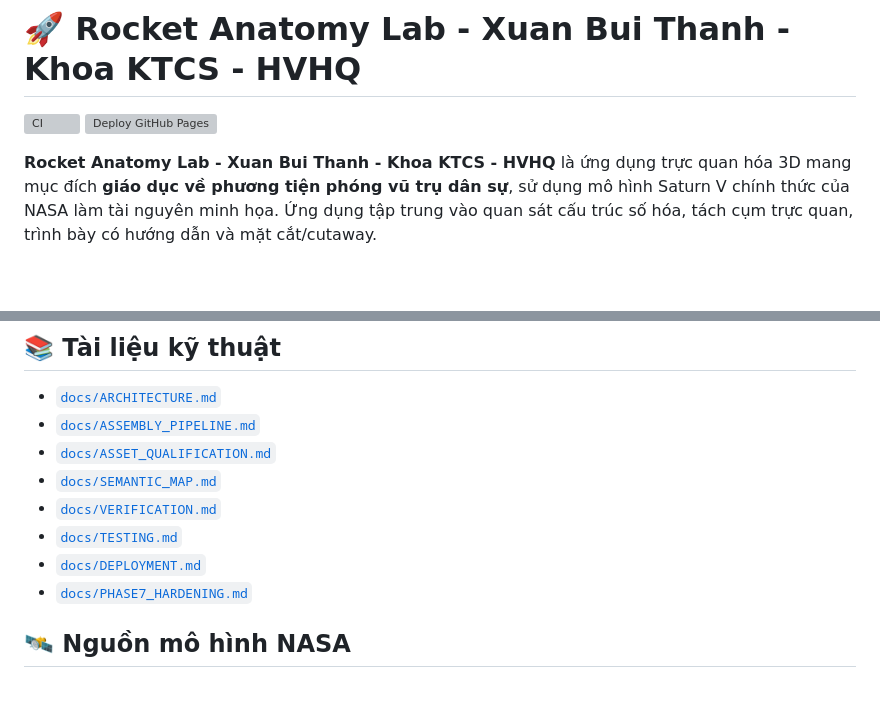
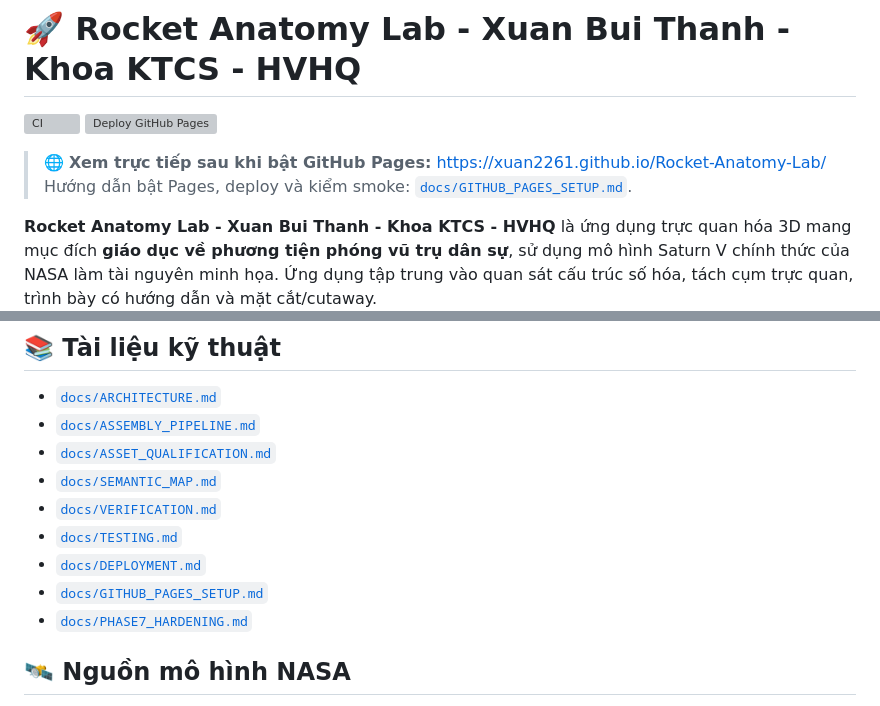
Before and after one commit to xuan2261/Rocket-Anatomy-Lab, a Markdown page: README.md, 2 parts joined by grey strips. GitHub-like rendering; blank space fills up the shorter version; grey boxes are pictures that could not be loaded.

Commit message:
docs(pages): hướng dẫn bật và xem GitHub Pages trực tiếp
* docs(pages): add Vietnamese live deployment guide

* docs(pages): link live site and setup guide

```diff
--- a/README.md
+++ b/README.md
@@ -2,6 +2,9 @@
 
 [![CI](https://github.com/xuan2261/Rocket-Anatomy-Lab/actions/workflows/ci.yml/badge.svg)](https://github.com/xuan2261/Rocket-Anatomy-Lab/actions/workflows/ci.yml)
 [![Deploy GitHub Pages](https://github.com/xuan2261/Rocket-Anatomy-Lab/actions/workflows/pages.yml/badge.svg)](https://github.com/xuan2261/Rocket-Anatomy-Lab/actions/workflows/pages.yml)
+
+> 🌐 **Xem trực tiếp sau khi bật GitHub Pages:** https://xuan2261.github.io/Rocket-Anatomy-Lab/
+> Hướng dẫn bật Pages, deploy và kiểm smoke: [`docs/GITHUB_PAGES_SETUP.md`](docs/GITHUB_PAGES_SETUP.md).
 
 **Rocket Anatomy Lab - Xuan Bui Thanh - Khoa KTCS - HVHQ** là ứng dụng trực quan hóa 3D mang mục đích **giáo dục về phương tiện phóng vũ trụ dân sự**, sử dụng mô hình Saturn V chính thức của NASA làm tài nguyên minh họa. Ứng dụng tập trung vào quan sát cấu trúc số hóa, tách cụm trực quan, trình bày có hướng dẫn và mặt cắt/cutaway.
 
@@ -220,6 +223,7 @@ Mô hình nguồn NASA được pin bằng provenance/fingerprint. Pipeline ki
 - [`docs/VERIFICATION.md`](docs/VERIFICATION.md)
 - [`docs/TESTING.md`](docs/TESTING.md)
 - [`docs/DEPLOYMENT.md`](docs/DEPLOYMENT.md)
+- [`docs/GITHUB_PAGES_SETUP.md`](docs/GITHUB_PAGES_SETUP.md)
 - [`docs/PHASE7_HARDENING.md`](docs/PHASE7_HARDENING.md)
 
 ## 🛰️ Nguồn mô hình NASA
```
Also changed, not shown: docs/GITHUB_PAGES_SETUP.md (added, +114 -0 lines).
